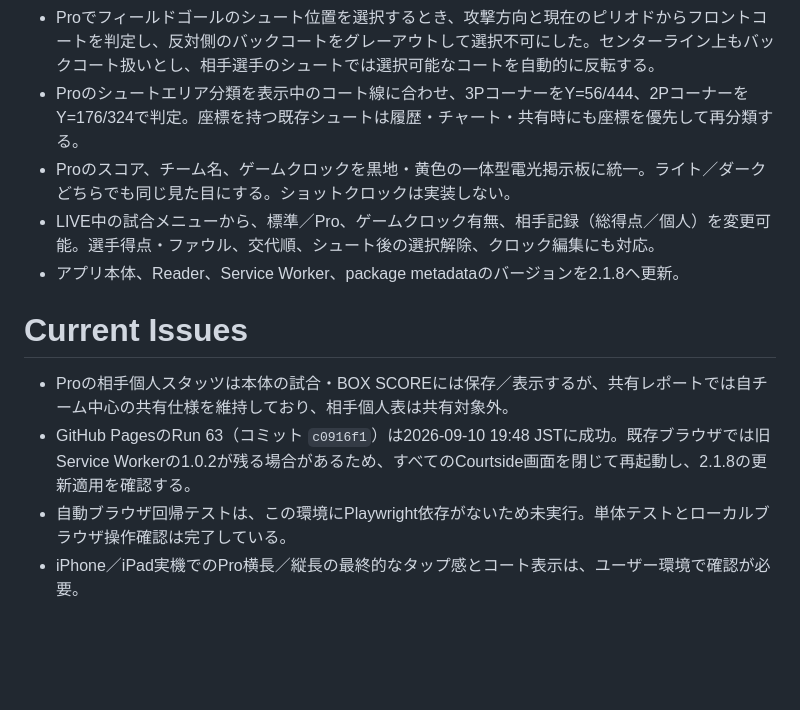
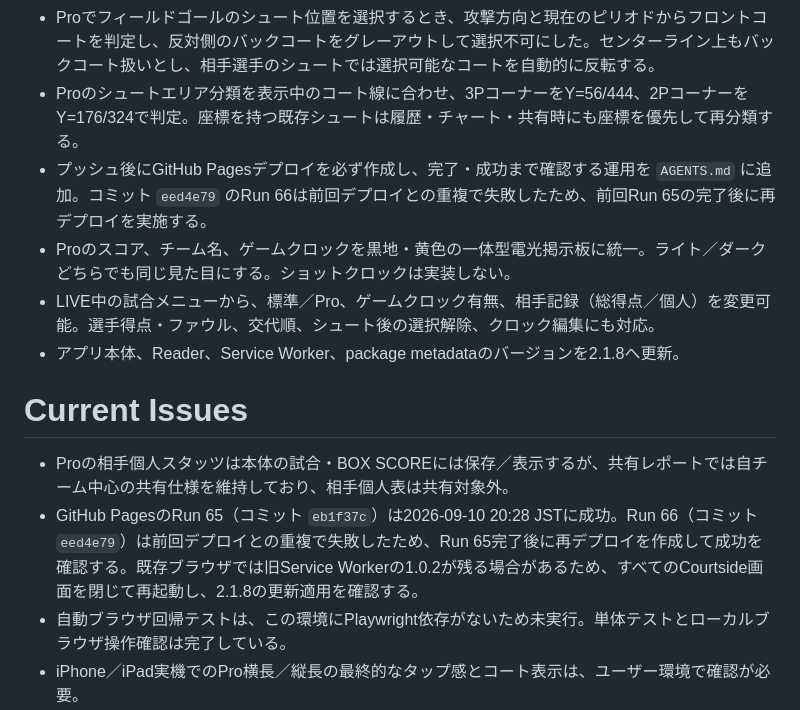
Before and after one commit to murajun620-crypto/BB_log, a Markdown page: CODEX_HANDOFF.md, the part around the change. Rendered like a GitHub page; blank space fills up the shorter version.

Commit message:
docs: record Pages rerun requirement

```diff
--- a/CODEX_HANDOFF.md
+++ b/CODEX_HANDOFF.md
@@ -8,6 +8,7 @@
 - Proの自チーム攻撃方向を表示・タップ切替可能にした。方向は前半の基準を保存し、4QではQ3開始時に自動反転する（延長はQ4の方向を継続）。
 - Proでフィールドゴールのシュート位置を選択するとき、攻撃方向と現在のピリオドからフロントコートを判定し、反対側のバックコートをグレーアウトして選択不可にした。センターライン上もバックコート扱いとし、相手選手のシュートでは選択可能なコートを自動的に反転する。
 - Proのシュートエリア分類を表示中のコート線に合わせ、3PコーナーをY=56/444、2PコーナーをY=176/324で判定。座標を持つ既存シュートは履歴・チャート・共有時にも座標を優先して再分類する。
+- プッシュ後にGitHub Pagesデプロイを必ず作成し、完了・成功まで確認する運用を `AGENTS.md` に追加。コミット `eed4e79` のRun 66は前回デプロイとの重複で失敗したため、前回Run 65の完了後に再デプロイを実施する。
 - Proのスコア、チーム名、ゲームクロックを黒地・黄色の一体型電光掲示板に統一。ライト／ダークどちらでも同じ見た目にする。ショットクロックは実装しない。
 - LIVE中の試合メニューから、標準／Pro、ゲームクロック有無、相手記録（総得点／個人）を変更可能。選手得点・ファウル、交代順、シュート後の選択解除、クロック編集にも対応。
 - アプリ本体、Reader、Service Worker、package metadataのバージョンを2.1.8へ更新。
@@ -15,7 +16,7 @@
 # Current Issues
 
 - Proの相手個人スタッツは本体の試合・BOX SCOREには保存／表示するが、共有レポートでは自チーム中心の共有仕様を維持しており、相手個人表は共有対象外。
-- GitHub PagesのRun 63（コミット `c0916f1`）は2026-09-10 19:48 JSTに成功。既存ブラウザでは旧Service Workerの1.0.2が残る場合があるため、すべてのCourtside画面を閉じて再起動し、2.1.8の更新適用を確認する。
+- GitHub PagesのRun 65（コミット `eb1f37c`）は2026-09-10 20:28 JSTに成功。Run 66（コミット `eed4e79`）は前回デプロイとの重複で失敗したため、Run 65完了後に再デプロイを作成して成功を確認する。既存ブラウザでは旧Service Workerの1.0.2が残る場合があるため、すべてのCourtside画面を閉じて再起動し、2.1.8の更新適用を確認する。
 - 自動ブラウザ回帰テストは、この環境にPlaywright依存がないため未実行。単体テストとローカルブラウザ操作確認は完了している。
 - iPhone／iPad実機でのPro横長／縦長の最終的なタップ感とコート表示は、ユーザー環境で確認が必要。
 
```
